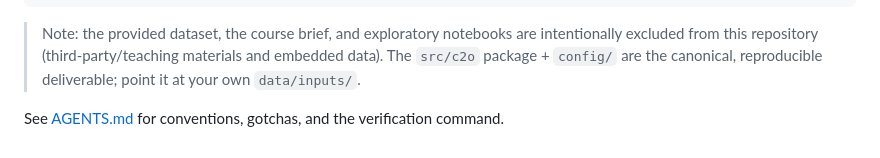
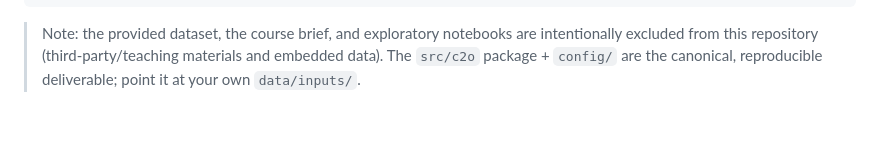
Before and after one commit to KaChunLeung/c2o-overnight-strategy, a Markdown page: README.md, the part around the change. GitHub-like rendering; blank space fills up the shorter version.

Commit message:
README: drop the dangling AGENTS.md reference (file was removed)
Co-Authored-By: Claude Opus 4.8 <noreply@anthropic.com>

```diff
--- a/README.md
+++ b/README.md
@@ -74,5 +74,3 @@ docs/          worklog (course-provided PDFs are gitignored — not redistribute
 > Note: the provided dataset, the course brief, and exploratory notebooks are intentionally excluded from
 > this repository (third-party/teaching materials and embedded data). The `src/c2o` package + `config/` are
 > the canonical, reproducible deliverable; point it at your own `data/inputs/`.
-
-See [AGENTS.md](AGENTS.md) for conventions, gotchas, and the verification command.
```
